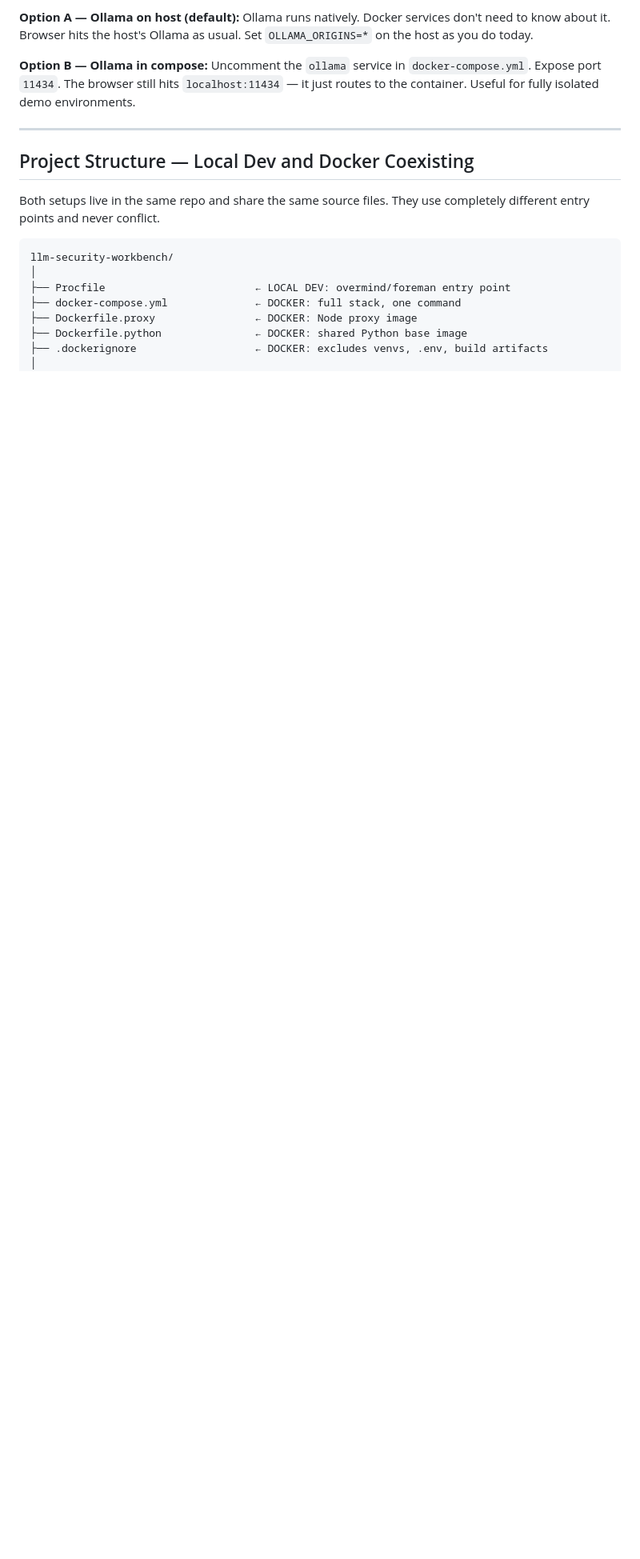
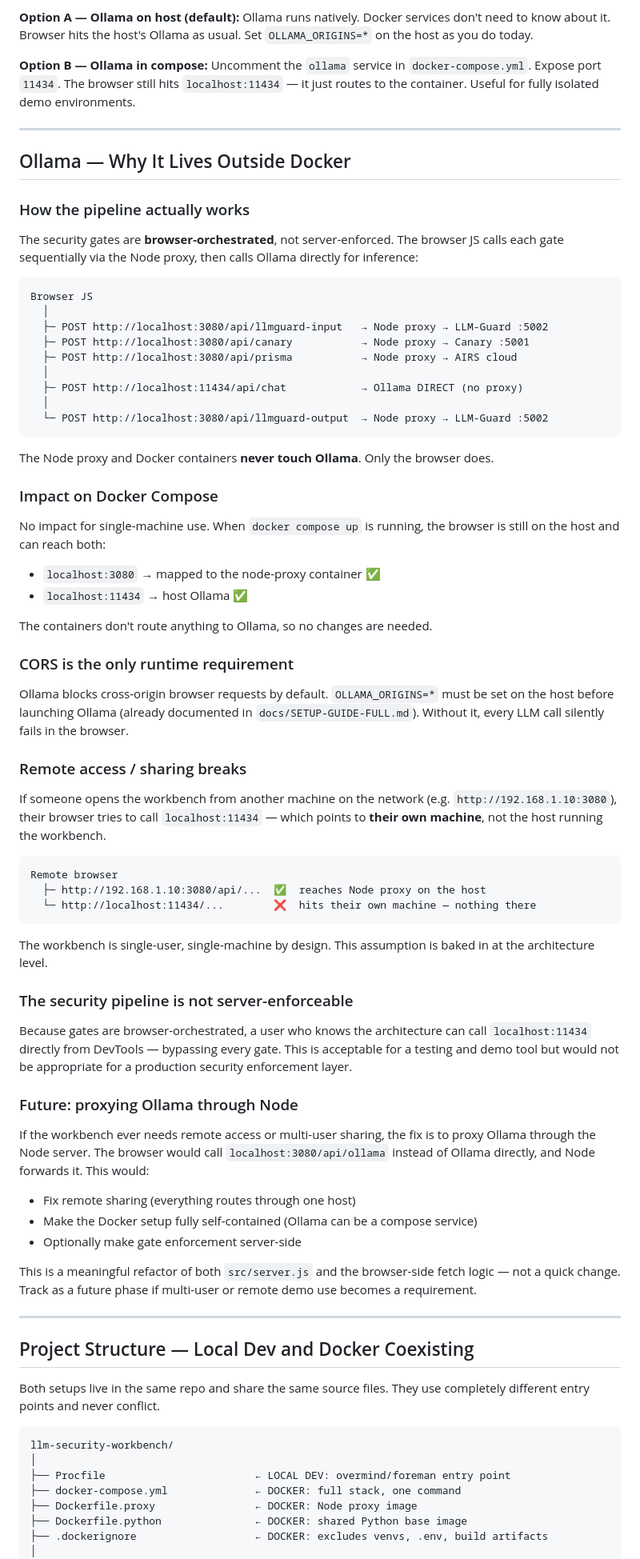
Before and after one commit to packetcraft/llm-security-workbench, a Markdown page: docs/PACKAGING.md, the part around the change. Shown at 80% size. Drawn GitHub-style; blank space fills up the shorter version.

Commit message:
docs(packaging): document Ollama external architecture and implications
Explains why Ollama lives outside Docker, how browser-direct calls
work, CORS requirement, remote access limitation, and the future
Node proxy path for multi-user/remote scenarios

Co-Authored-By: Claude Sonnet 4.6 <noreply@anthropic.com>

````diff
--- a/docs/PACKAGING.md
+++ b/docs/PACKAGING.md
@@ -348,6 +348,66 @@ Uncomment the `ollama` service in `docker-compose.yml`. Expose port `11434`. The
 
 ---
 
+## Ollama — Why It Lives Outside Docker
+
+### How the pipeline actually works
+
+The security gates are **browser-orchestrated**, not server-enforced. The browser JS calls each gate sequentially via the Node proxy, then calls Ollama directly for inference:
+
+```
+Browser JS
+  │
+  ├─ POST http://localhost:3080/api/llmguard-input   → Node proxy → LLM-Guard :5002
+  ├─ POST http://localhost:3080/api/canary           → Node proxy → Canary :5001
+  ├─ POST http://localhost:3080/api/prisma           → Node proxy → AIRS cloud
+  │
+  ├─ POST http://localhost:11434/api/chat            → Ollama DIRECT (no proxy)
+  │
+  └─ POST http://localhost:3080/api/llmguard-output  → Node proxy → LLM-Guard :5002
+```
+
+The Node proxy and Docker containers **never touch Ollama**. Only the browser does.
+
+### Impact on Docker Compose
+
+No impact for single-machine use. When `docker compose up` is running, the browser is still on the host and can reach both:
+- `localhost:3080` → mapped to the node-proxy container ✅
+- `localhost:11434` → host Ollama ✅
+
+The containers don't route anything to Ollama, so no changes are needed.
+
+### CORS is the only runtime requirement
+
+Ollama blocks cross-origin browser requests by default. `OLLAMA_ORIGINS=*` must be set on the host before launching Ollama (already documented in `docs/SETUP-GUIDE-FULL.md`). Without it, every LLM call silently fails in the browser.
+
+### Remote access / sharing breaks
+
+If someone opens the workbench from another machine on the network (e.g. `http://192.168.1.10:3080`), their browser tries to call `localhost:11434` — which points to **their own machine**, not the host running the workbench.
+
+```
+Remote browser
+  ├─ http://192.168.1.10:3080/api/...  ✅  reaches Node proxy on the host
+  └─ http://localhost:11434/...        ❌  hits their own machine — nothing there
+```
+
+The workbench is single-user, single-machine by design. This assumption is baked in at the architecture level.
+
+### The security pipeline is not server-enforceable
+
+Because gates are browser-orchestrated, a user who knows the architecture can call `localhost:11434` directly from DevTools — bypassing every gate. This is acceptable for a testing and demo tool but would not be appropriate for a production security enforcement layer.
+
+### Future: proxying Ollama through Node
+
+If the workbench ever needs remote access or multi-user sharing, the fix is to proxy Ollama through the Node server. The browser would call `localhost:3080/api/ollama` instead of Ollama directly, and Node forwards it. This would:
+
+- Fix remote sharing (everything routes through one host)
+- Make the Docker setup fully self-contained (Ollama can be a compose service)
+- Optionally make gate enforcement server-side
+
+This is a meaningful refactor of both `src/server.js` and the browser-side fetch logic — not a quick change. Track as a future phase if multi-user or remote demo use becomes a requirement.
+
+---
+
 ## Project Structure — Local Dev and Docker Coexisting
 
 Both setups live in the same repo and share the same source files. They use completely different entry points and never conflict.
````
